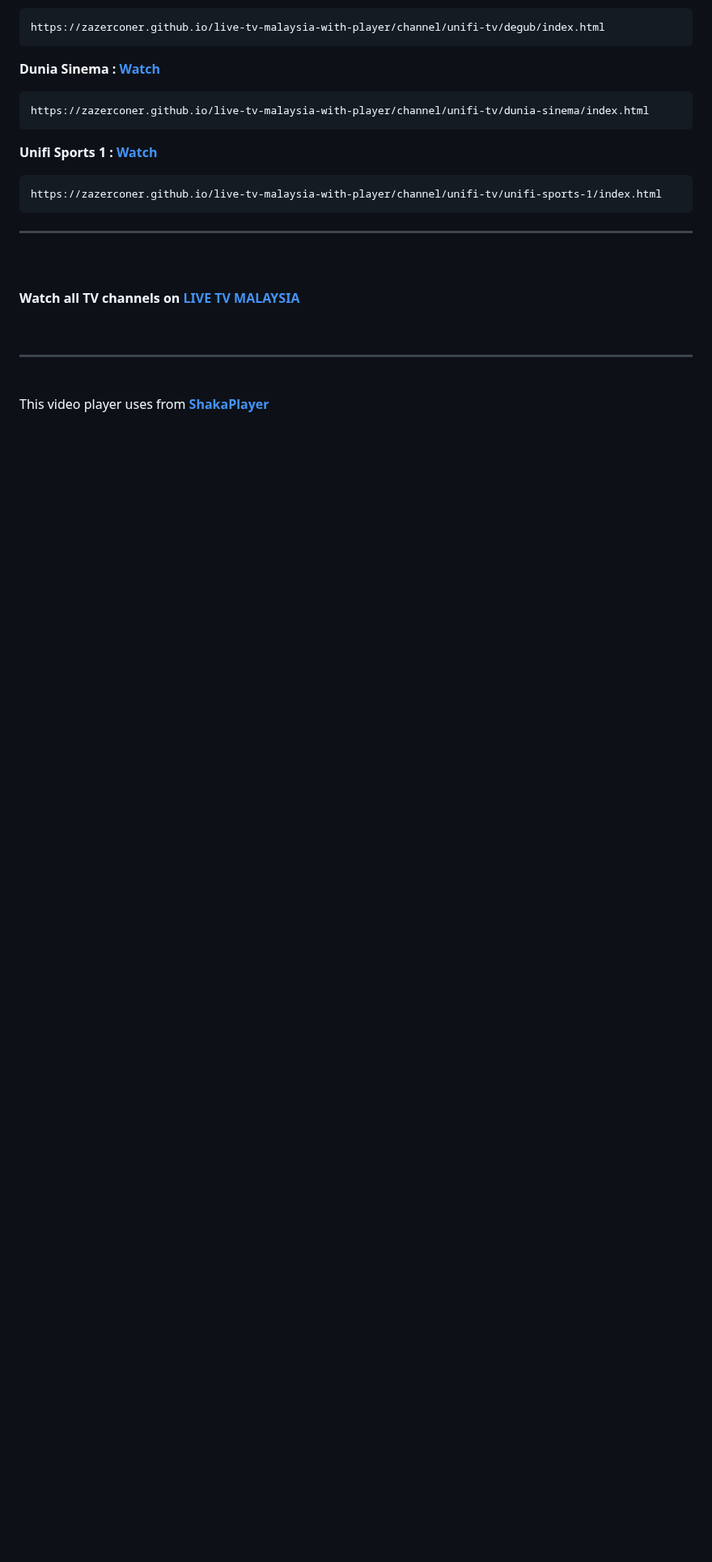
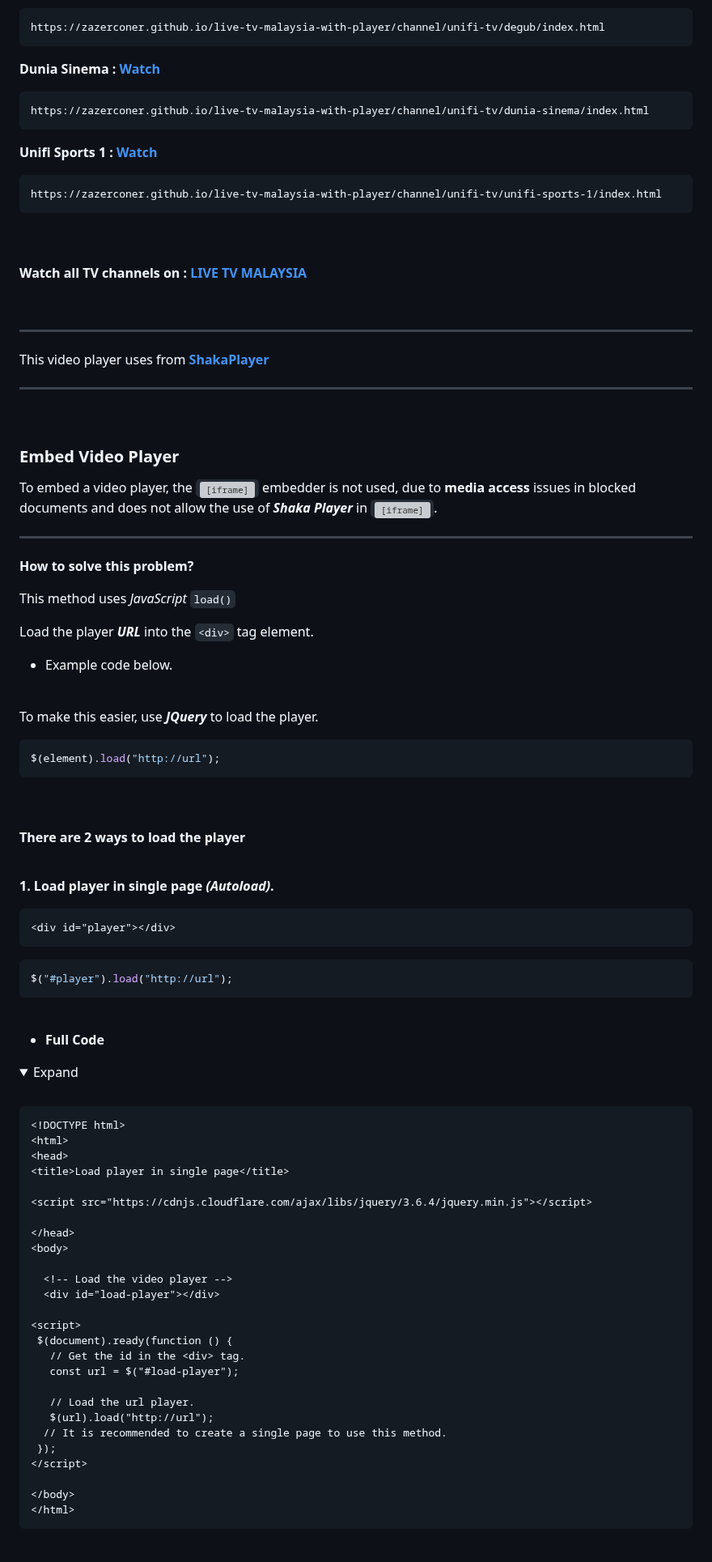
Before and after one commit to ZazerConer/live-tv-malaysia-with-player, a Markdown page: README.md, the part around one of its changes. Shown at 81% size. GitHub-like rendering; folded sections open; blank space fills up the shorter version; grey boxes are pictures that could not be loaded.

Commit message:
Added video player embed

````diff
--- a/README.md
+++ b/README.md
@@ -126,15 +128,89 @@ https://zazerconer.github.io/live-tv-malaysia-with-player/channel/unifi-tv/dunia
 https://zazerconer.github.io/live-tv-malaysia-with-player/channel/unifi-tv/unifi-sports-1/index.html
 ```
 
+<br>
+
+#### Watch all TV channels on : [LIVE TV MALAYSIA](https://zazerconer.github.io/live-tv-malaysia-with-player/tv-channel)
+
+<br>
+<hr>
+
+This video player uses from **[ShakaPlayer](https://github.com/shaka-project/shaka-player)**
+
 <hr>
 <br>
 
-#### Watch all TV channels on [LIVE TV MALAYSIA](https://zazerconer.github.io/live-tv-malaysia-with-player/tv-channel)
+### Embed Video Player
+
+To embed a video player, the <code><iframe></code> embedder is not used, due to **media access** issues in blocked documents and does not allow the use of **_Shaka Player_** in <code><iframe></code>.
+
+<hr>
+
+**How to solve this problem?**
+
+This method uses _JavaScript_ <code>load()</code>
+
+Load the player **_URL_** into the `<div>` tag element.
+
+- Example code below.
 
 <br>
-<hr>
+
+To make this easier, use **_JQuery_** to load the player.
+
+```js
+$(element).load("http://url");
+```
+
 <br>
 
-This video player uses from **[ShakaPlayer](https://github.com/shaka-project/shaka-player)**
+#### There are 2 ways to load the player
 
 <br>
+
+**1. Load player in single page _(Autoload)_.**
+
+```html
+<div id="player"></div>
+```
+
+```js
+$("#player").load("http://url");
+```
+<br>
+
+- **Full Code**
+<details><summary>Expand</summary>
+
+<br>
+
+```html
+<!DOCTYPE html>
+<html>
+<head>
+<title>Load player in single page</title>
+
+<script src="https://cdnjs.cloudflare.com/ajax/libs/jquery/3.6.4/jquery.min.js"></script>
+
+</head>
+<body>
+
+  <!-- Load the video player -->
+  <div id="load-player"></div>
+
+<script>
+ $(document).ready(function () {
+   // Get the id in the <div> tag.
+   const url = $("#load-player");
+
+   // Load the url player.
+   $(url).load("http://url");
+  // It is recommended to create a single page to use this method.
+ });
+</script>
+
+</body>
+</html>
+```
+</details>
+
````
Also changed, not shown: other parts of README.md (+135 -2 lines).
